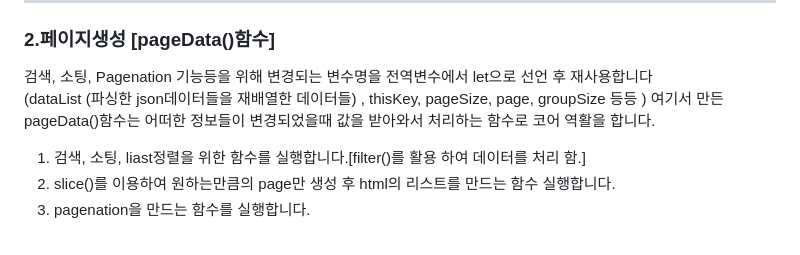
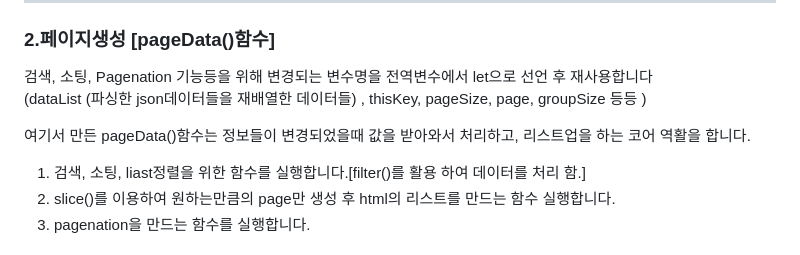
Before and after one commit to shining-jung/icn, a Markdown page: readme.md, the part around the change. GitHub-like rendering.

```diff
--- a/readme.md
+++ b/readme.md
@@ -116,7 +116,8 @@ Slave : [
 
 검색, 소팅, Pagenation 기능등을 위해 변경되는 변수명을 전역변수에서 let으로 선언 후 재사용합니다<br>
 (dataList (파싱한 json데이터들을 재배열한 데이터들) , thisKey, pageSize, page, groupSize 등등 )
-여기서 만든 pageData()함수는 어떠한 정보들이 변경되었을때 값을 받아와서 처리하는 함수로 코어 역활을 합니다.
+
+여기서 만든 pageData()함수는 정보들이 변경되었을때 값을 받아와서 처리하고, 리스트업을 하는 코어 역활을 합니다.
 
 1. 검색, 소팅, liast정렬을 위한 함수를 실행합니다.[filter()를 활용 하여 데이터를 처리 함.]<br>
 2. slice()를 이용하여 원하는만큼의 page만 생성 후 html의 리스트를 만드는 함수 실행합니다.<br>
```
